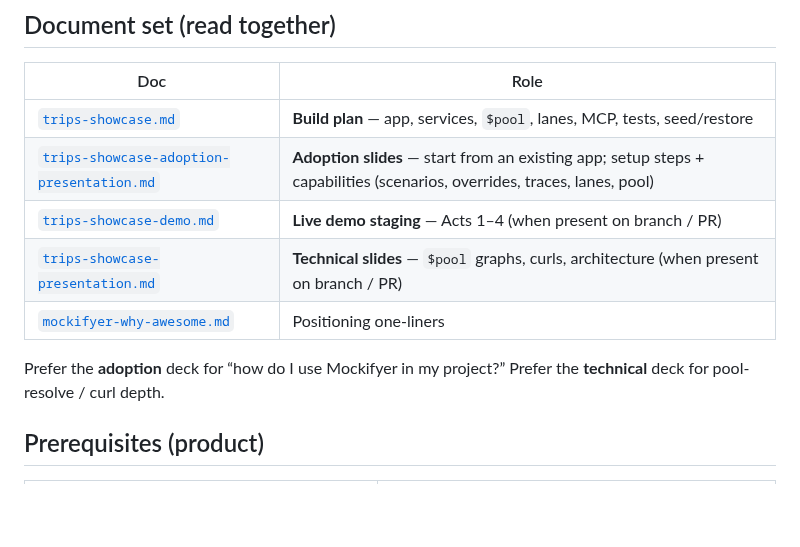
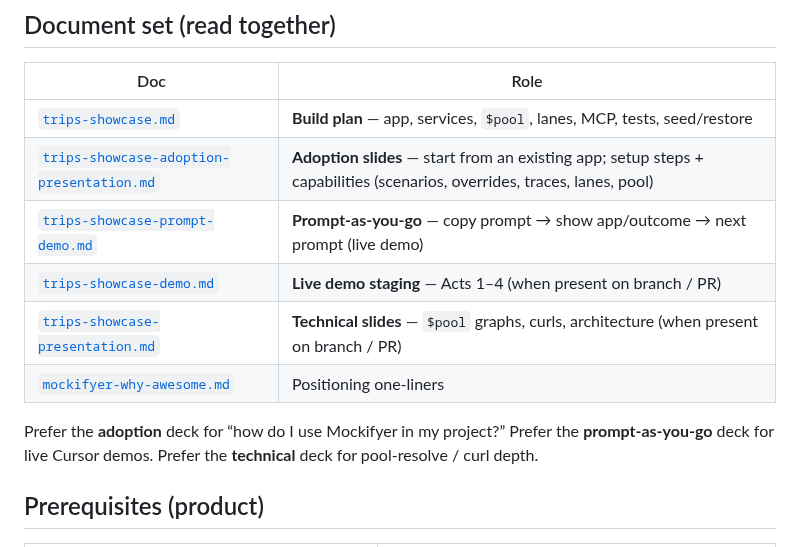
Before and after one commit to sgedda/mockifyer, a Markdown page: .cursor/plans/trips-showcase.md, the part around the change. Drawn GitHub-style; blank space fills up the shorter version.

```diff
--- a/.cursor/plans/trips-showcase.md
+++ b/.cursor/plans/trips-showcase.md
@@ -8,11 +8,12 @@ Plan of record for the full-vision example app. Builds on serve-time `$pool` ref
 |---|---|
 | [`trips-showcase.md`](./trips-showcase.md) | **Build plan** — app, services, `$pool`, lanes, MCP, tests, seed/restore |
 | [`trips-showcase-adoption-presentation.md`](./trips-showcase-adoption-presentation.md) | **Adoption slides** — start from an existing app; setup steps + capabilities (scenarios, overrides, traces, lanes, pool) |
+| [`trips-showcase-prompt-demo.md`](./trips-showcase-prompt-demo.md) | **Prompt-as-you-go** — copy prompt → show app/outcome → next prompt (live demo) |
 | [`trips-showcase-demo.md`](./trips-showcase-demo.md) | **Live demo staging** — Acts 1–4 (when present on branch / PR) |
 | [`trips-showcase-presentation.md`](./trips-showcase-presentation.md) | **Technical slides** — `$pool` graphs, curls, architecture (when present on branch / PR) |
 | [`mockifyer-why-awesome.md`](./mockifyer-why-awesome.md) | Positioning one-liners |
 
-Prefer the **adoption** deck for “how do I use Mockifyer in my project?” Prefer the **technical** deck for pool-resolve / curl depth.
+Prefer the **adoption** deck for “how do I use Mockifyer in my project?” Prefer the **prompt-as-you-go** deck for live Cursor demos. Prefer the **technical** deck for pool-resolve / curl depth.
 
 ## Prerequisites (product)
 
```
Also changed, not shown: .cursor/plans/trips-showcase-adoption-presentation.md (+1 -0 lines), .cursor/plans/trips-showcase-prompt-demo.md (added, +505 -0 lines).
